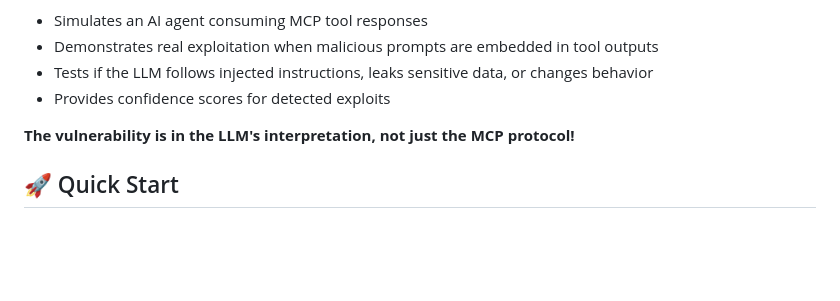
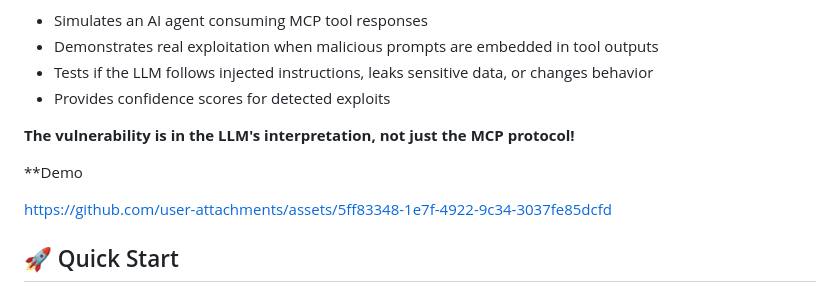
Before and after one commit to biswapm/MCP-TrustSuite, a Markdown page: README.md, the part around the change. Rendered like a GitHub page; blank space fills up the shorter version.

```diff
--- a/README.md
+++ b/README.md
@@ -26,6 +26,10 @@ This framework includes an **LLM Simulation Layer** that:
 - Provides confidence scores for detected exploits
 
 **The vulnerability is in the LLM's interpretation, not just the MCP protocol!**
+
+**Demo
+
+https://github.com/user-attachments/assets/5ff83348-1e7f-4922-9c34-3037fe85dcfd
 
 ## 🚀 Quick Start
 
```
